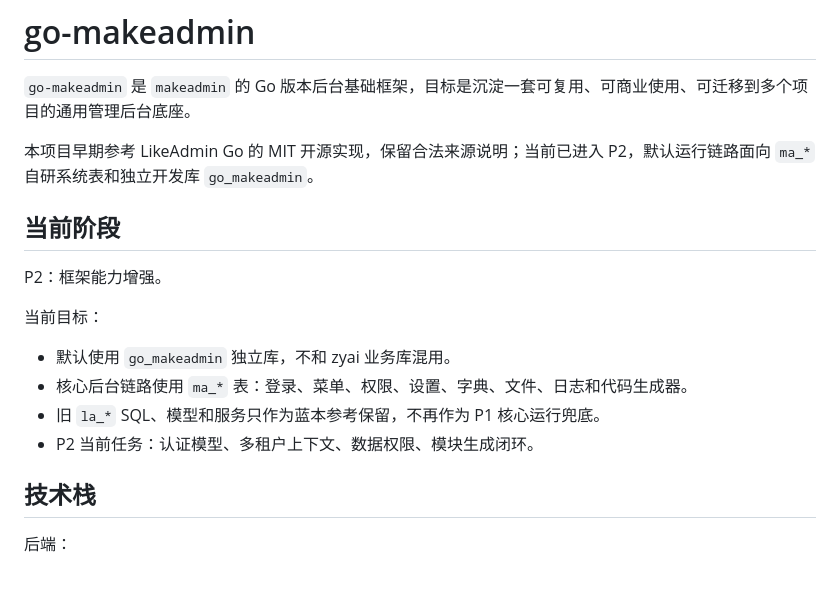
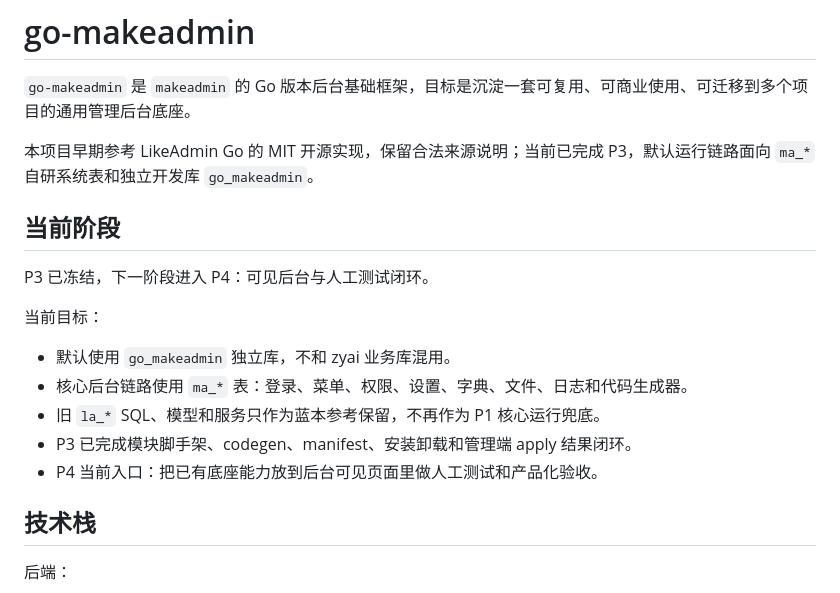
Before and after one commit to code2peep/go-makeadmin, a Markdown page: README.md, the part around one of its changes. Rendered like a GitHub page.

```diff
--- a/README.md
+++ b/README.md
@@ -2,18 +2,19 @@
 
 `go-makeadmin` 是 `makeadmin` 的 Go 版本后台基础框架，目标是沉淀一套可复用、可商业使用、可迁移到多个项目的通用管理后台底座。
 
-本项目早期参考 LikeAdmin Go 的 MIT 开源实现，保留合法来源说明；当前已进入 P2，默认运行链路面向 `ma_*` 自研系统表和独立开发库 `go_makeadmin`。
+本项目早期参考 LikeAdmin Go 的 MIT 开源实现，保留合法来源说明；当前已完成 P3，默认运行链路面向 `ma_*` 自研系统表和独立开发库 `go_makeadmin`。
 
 ## 当前阶段
 
-P2：框架能力增强。
+P3 已冻结，下一阶段进入 P4：可见后台与人工测试闭环。
 
 当前目标：
 
 - 默认使用 `go_makeadmin` 独立库，不和 zyai 业务库混用。
 - 核心后台链路使用 `ma_*` 表：登录、菜单、权限、设置、字典、文件、日志和代码生成器。
 - 旧 `la_*` SQL、模型和服务只作为蓝本参考保留，不再作为 P1 核心运行兜底。
-- P2 当前任务：认证模型、多租户上下文、数据权限、模块生成闭环。
+- P3 已完成模块脚手架、codegen、manifest、安装卸载和管理端 apply 结果闭环。
+- P4 当前入口：把已有底座能力放到后台可见页面里做人工测试和产品化验收。
 
 ## 技术栈
 
```
Also changed, not shown: other parts of README.md (+2 -0 lines), docs/P3_FINAL_STATUS.md (added, +131 -0 lines), docs/P3_STATUS.md (+29 -1 lines).
